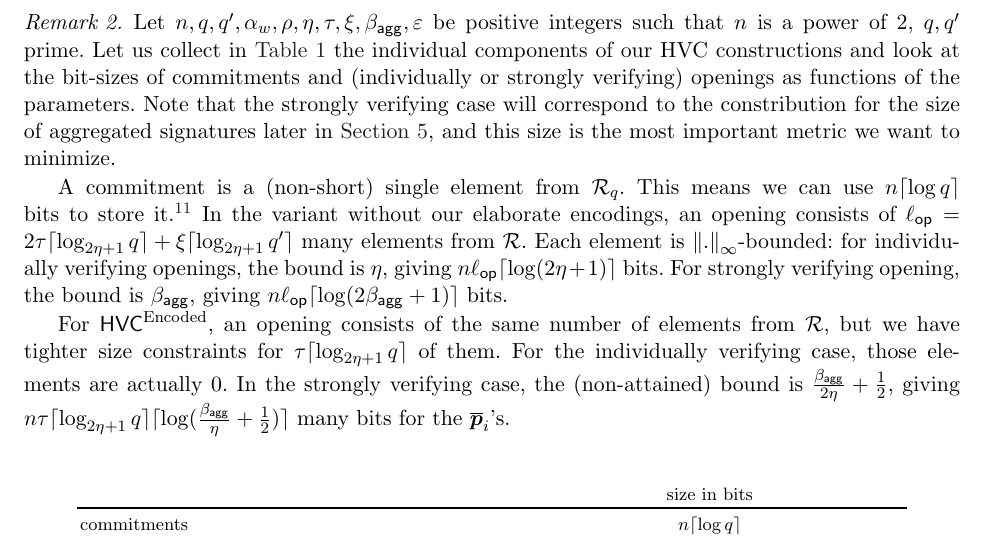
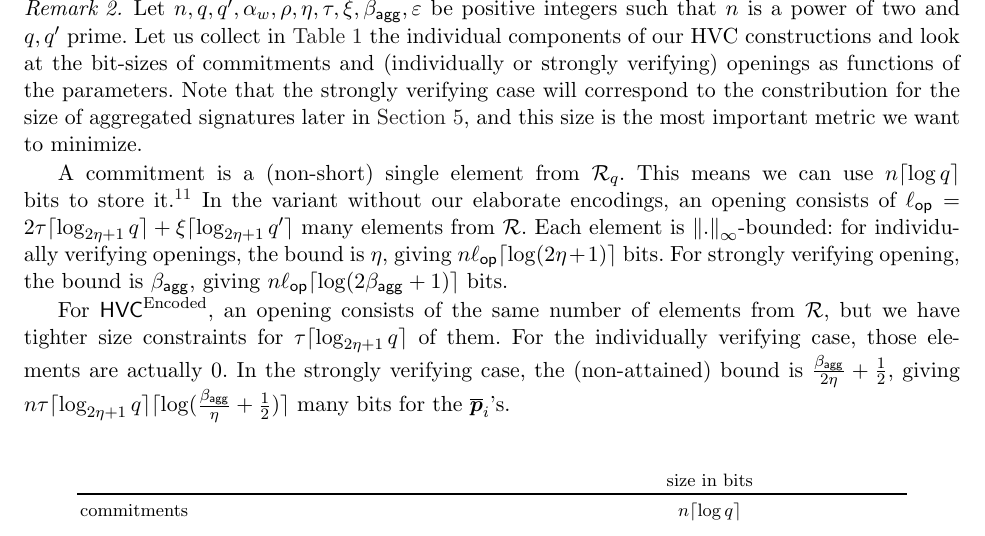
Before and after one commit to GottfriedHerold/Chipmunk, a LaTeX paper (main.tex, which reads sections/encoding.tex): part of page 25 of 44, cut so that both start at the same text. Compiled offline with pdfLaTeX.

Commit message:
Typographic fix.

```diff
--- a/sections/encoding.tex
+++ b/sections/encoding.tex
@@ -462,7 +462,7 @@ $\bdv(\params)$ runs $(\vec{c}, t, \overline{\vec{d}}_0,\overline{\vec{d}}_1)\ge
 \end{proof}
 
 \begin{remark}
-Let $n, q, q',\alpha_w,\rho, \eta, \tau, \xi, \bagg, \varepsilon$ be positive integers such that $n$ is a power of 2, $q,q'$ prime.
+Let $n, q, q',\alpha_w,\rho, \eta, \tau, \xi, \bagg, \varepsilon$ be positive integers such that $n$ is a power of two and $q,q'$ prime.
 Let us collect in \autoref{table:hvcsizes} the individual components of our HVC constructions and look at the bit-sizes of commitments and (individually or strongly verifying) openings as functions of the parameters.
 Note that the strongly verifying case will correspond to the constribution for the size of aggregated signatures later in \autoref{sec:nidv}, and this size is the most important metric we want to minimize.
 
```
